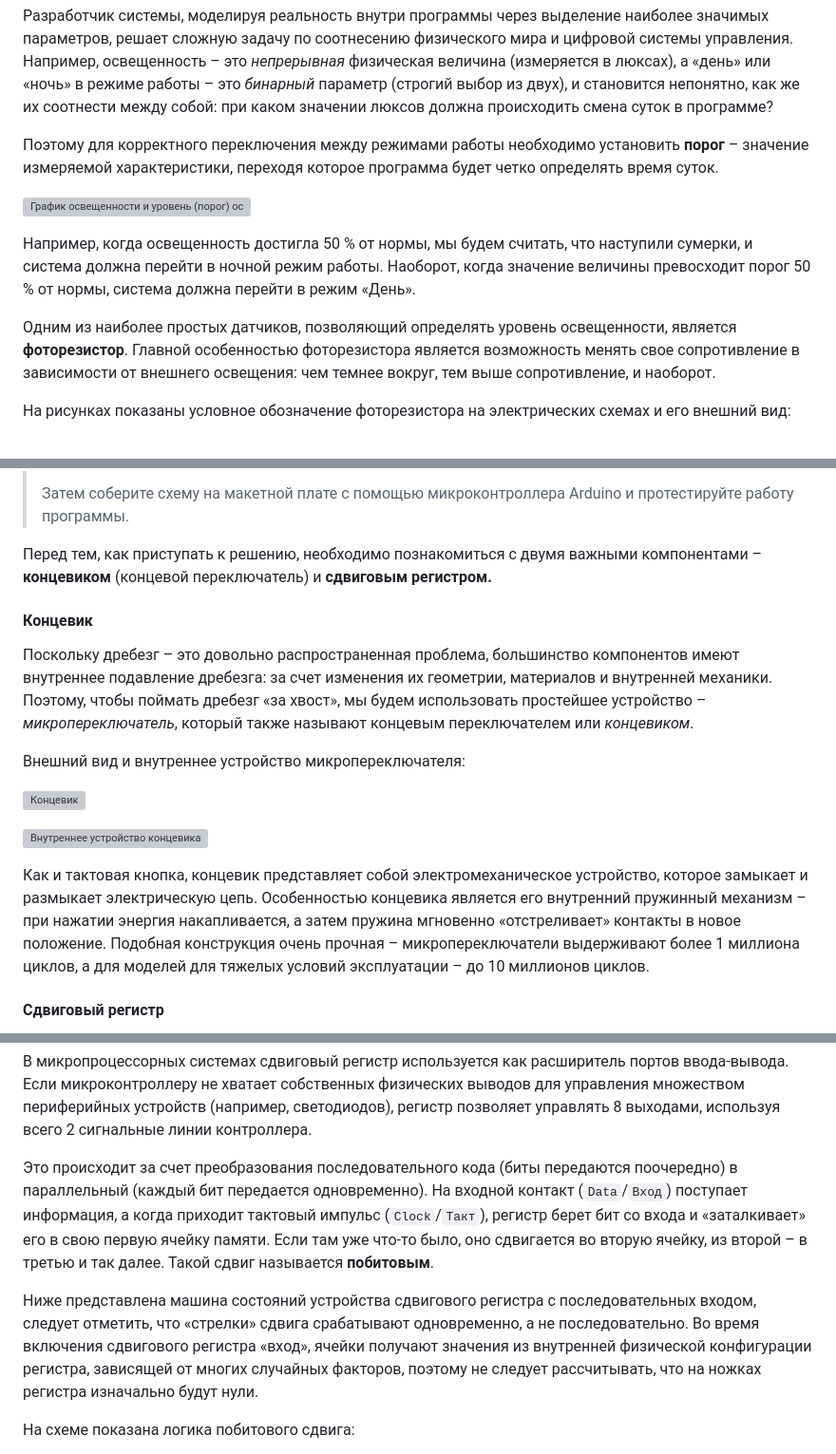
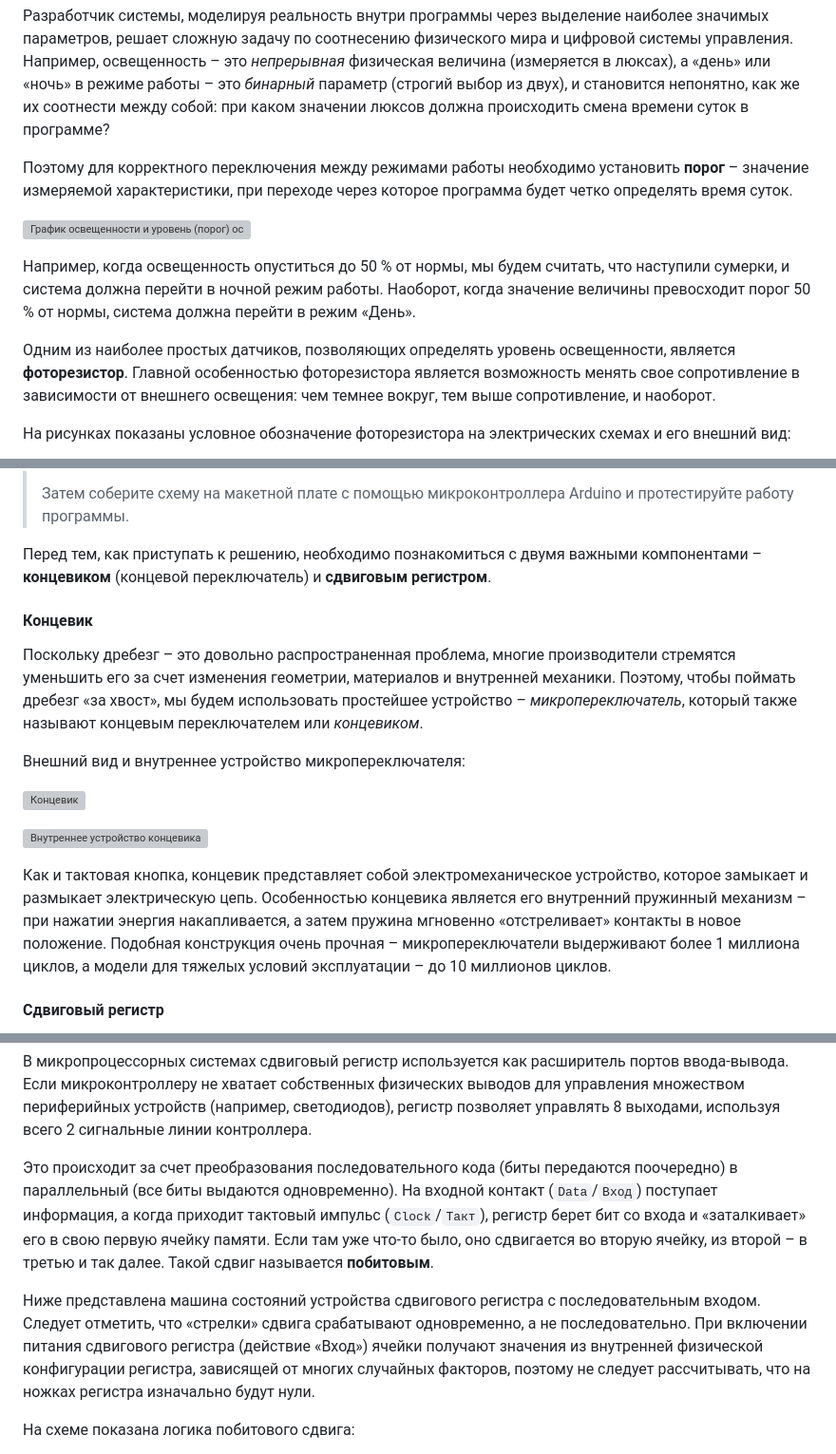
Before and after one commit to kruzhok-team/hsm-arduino-course, a Markdown page: 05-sensors.md, 3 parts joined by grey strips. Shown at 95% size. GitHub-like rendering; grey boxes are pictures that could not be loaded.

```diff
--- a/05-sensors.md
+++ b/05-sensors.md
@@ -70,19 +70,19 @@ C++ и прохождения занятия онлайн вы можете по
 системы управления. Например, освещенность – это *непрерывная* физическая величина
 (измеряется в люксах), а «день» или «ночь» в режиме работы – это *бинарный* параметр
 (строгий выбор из двух), и становится непонятно, как же их соотнести между собой: при
-каком значении люксов должна происходить смена суток в программе?
+каком значении люксов должна происходить смена времени суток в программе?
 
 Поэтому для корректного переключения между режимами работы необходимо установить **порог**
-– значение измеряемой характеристики, переходя которое программа будет четко определять
+– значение измеряемой характеристики, при переходе через которое программа будет четко определять
 время суток.
 
 ![График освещенности и уровень (порог) освещенности](images/threshold.png)
 
-Например, когда освещенность достигла 50 % от нормы, мы будем считать, что наступили
+Например, когда освещенность опуститься до 50 % от нормы, мы будем считать, что наступили
 сумерки, и система должна перейти в ночной режим работы. Наоборот, когда значение величины
 превосходит порог 50 % от нормы, система должна перейти в режим «День».
 
-Одним из наиболее простых датчиков, позволяющий определять уровень освещенности, является
+Одним из наиболее простых датчиков, позволяющих определять уровень освещенности, является
 **фоторезистор**. Главной особенностью фоторезистора является возможность менять свое
 сопротивление в зависимости от внешнего освещения: чем темнее вокруг, тем выше
 сопротивление, и наоборот.
@@ -293,12 +293,11 @@ IDE для того, чтобы научиться работать с диаг
 > протестируйте работу программы.
 
 Перед тем, как приступать к решению, необходимо познакомиться с двумя важными компонентами
-– **концевиком** (концевой переключатель) и **сдвиговым регистром.**
+– **концевиком** (концевой переключатель) и **сдвиговым регистром**.
 
 #### Концевик
 
-Поскольку дребезг – это довольно распространенная проблема, большинство компонентов имеют
-внутреннее подавление дребезга: за счет изменения их геометрии, материалов и внутренней
+Поскольку дребезг – это довольно распространенная проблема, многие производители стремятся уменьшить его за счет изменения геометрии, материалов и внутренней
 механики. Поэтому, чтобы поймать дребезг «за хвост», мы будем использовать простейшее
 устройство – *микропереключатель*, который также называют концевым переключателем или
 *концевиком*.
@@ -313,7 +312,7 @@ IDE для того, чтобы научиться работать с диаг
 замыкает и размыкает электрическую цепь. Особенностью концевика является его внутренний
 пружинный механизм – при нажатии энергия накапливается, а затем пружина мгновенно
 «отстреливает» контакты в новое положение. Подобная конструкция очень прочная –
-микропереключатели выдерживают более 1 миллиона циклов, а для моделей для тяжелых условий
+микропереключатели выдерживают более 1 миллиона циклов, а модели для тяжелых условий
 эксплуатации – до 10 миллионов циклов.
 
 #### Сдвиговый регистр
@@ -335,15 +334,15 @@ IDE для того, чтобы научиться работать с диаг
 управлять 8 выходами, используя всего 2 сигнальные линии контроллера.
 
 Это происходит за счет преобразования последовательного кода (биты передаются поочередно)
-в параллельный (каждый бит передается одновременно). На входной контакт (`Data`/`Вход`)
+в параллельный (все биты выдаются одновременно). На входной контакт (`Data`/`Вход`)
 поступает информация, а когда приходит тактовый импульс (`Clock`/`Такт`), регистр берет бит со
 входа и «заталкивает» его в свою первую ячейку памяти. Если там уже что-то было, оно
 сдвигается во вторую ячейку, из второй – в третью и так далее. Такой сдвиг называется
 **побитовым**.
 
-Ниже представлена машина состояний устройства сдвигового регистра с последовательных
-входом, следует отметить, что «стрелки» сдвига срабатывают одновременно, а не
-последовательно. Во время включения сдвигового регистра «вход», ячейки получают значения
+Ниже представлена машина состояний устройства сдвигового регистра с последовательным
+входом. Следует отметить, что «стрелки» сдвига срабатывают одновременно, а не
+последовательно. При включении питания сдвигового регистра (действие «Вход») ячейки получают значения
 из внутренней физической конфигурации регистра, зависящей от многих случайных факторов,
 поэтому не следует рассчитывать, что на ножках регистра изначально будут нули.
 
```
Also changed, not shown: other parts of 05-sensors.md (+39 -40 lines), images/shiftreg-diagram-1_new.png (added), images/shiftreg-diagram-5_new.png (added).
